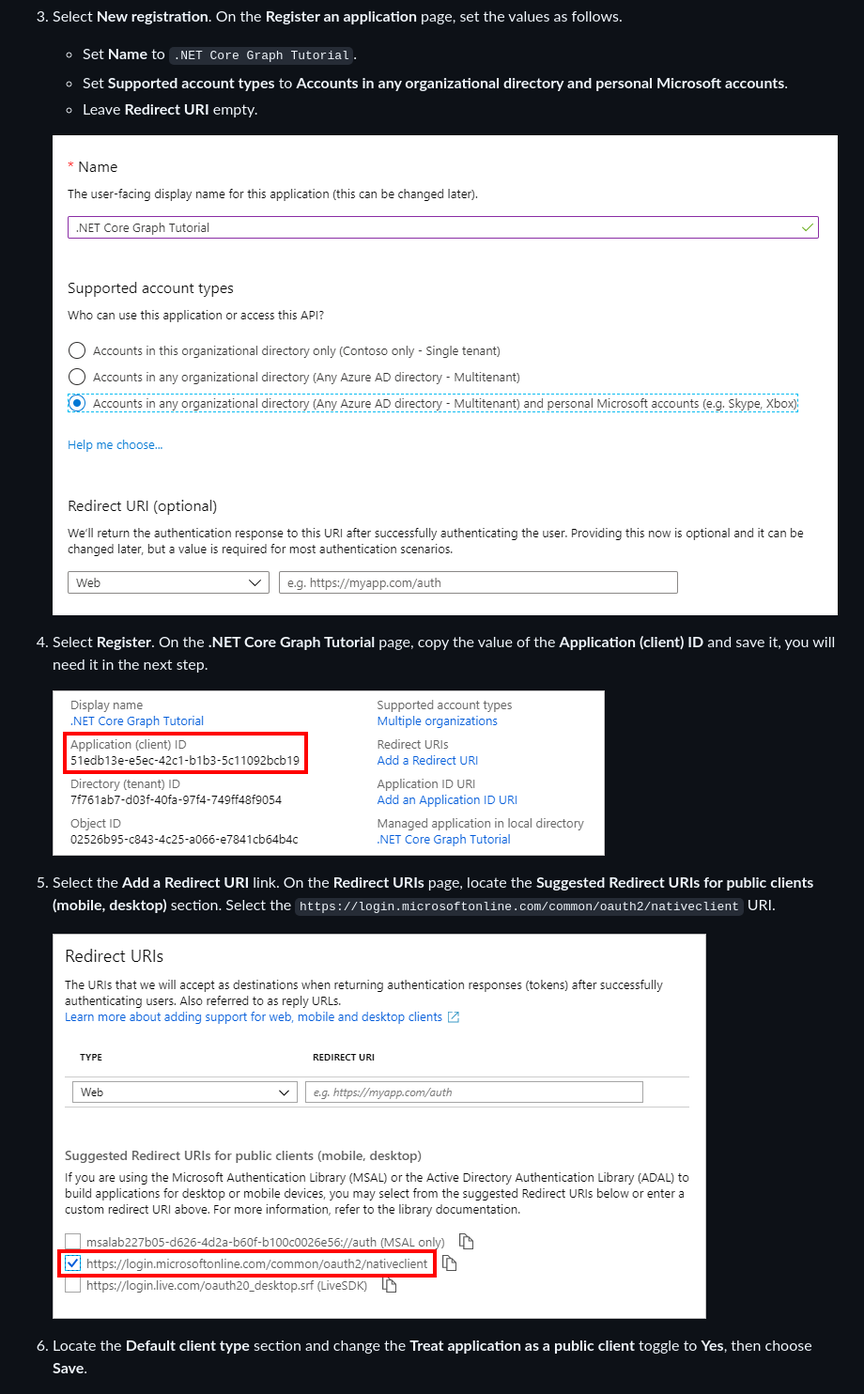
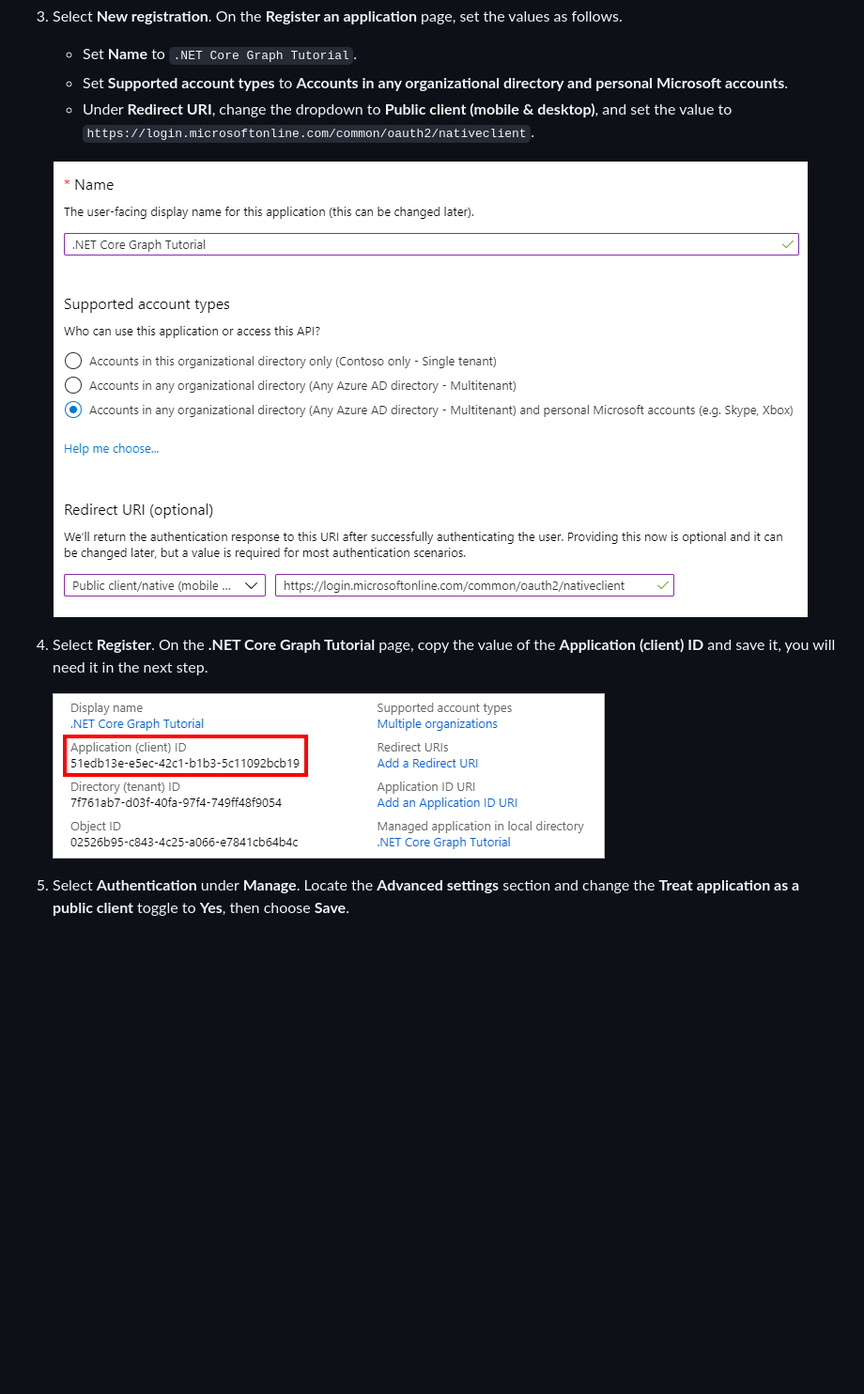
Before and after one commit to microsoftgraph/msgraph-training-dotnet, a Markdown page: tutorial/03-register-app.md, the part around the change. Shown at 94% size. GitHub-like rendering; pictures changed too: tutorial/images/aad-redirect-uris.png (deleted), tutorial/images/aad-register-an-app.png; blank space fills up the shorter version.

Commit message:
Updated app registration steps

```diff
--- a/tutorial/03-register-app.md
+++ b/tutorial/03-register-app.md
@@ -12,7 +12,7 @@ In this exercise you will create a new Azure AD application using the Azure Acti
 
     - Set **Name** to `.NET Core Graph Tutorial`.
     - Set **Supported account types** to **Accounts in any organizational directory and personal Microsoft accounts**.
-    - Leave **Redirect URI** empty.
+    - Under **Redirect URI**, change the dropdown to **Public client (mobile & desktop)**, and set the value to `https://login.microsoftonline.com/common/oauth2/nativeclient`.
 
     ![A screenshot of the Register an application page](./images/aad-register-an-app.png)
 
@@ -20,10 +20,6 @@ In this exercise you will create a new Azure AD application using the Azure Acti
 
     ![A screenshot of the application ID of the new app registration](./images/aad-application-id.png)
 
-1. Select the **Add a Redirect URI** link. On the **Redirect URIs** page, locate the **Suggested Redirect URIs for public clients (mobile, desktop)** section. Select the `https://login.microsoftonline.com/common/oauth2/nativeclient` URI.
-
-    ![A screenshot of the Redirect URIs page](./images/aad-redirect-uris.png)
-
-1. Locate the **Default client type** section and change the **Treat application as a public client** toggle to **Yes**, then choose **Save**.
+1. Select **Authentication** under **Manage**. Locate the **Advanced settings** section and change the **Treat application as a public client** toggle to **Yes**, then choose **Save**.
 
     ![A screenshot of the Default client type section](./images/aad-default-client-type.png)
```
